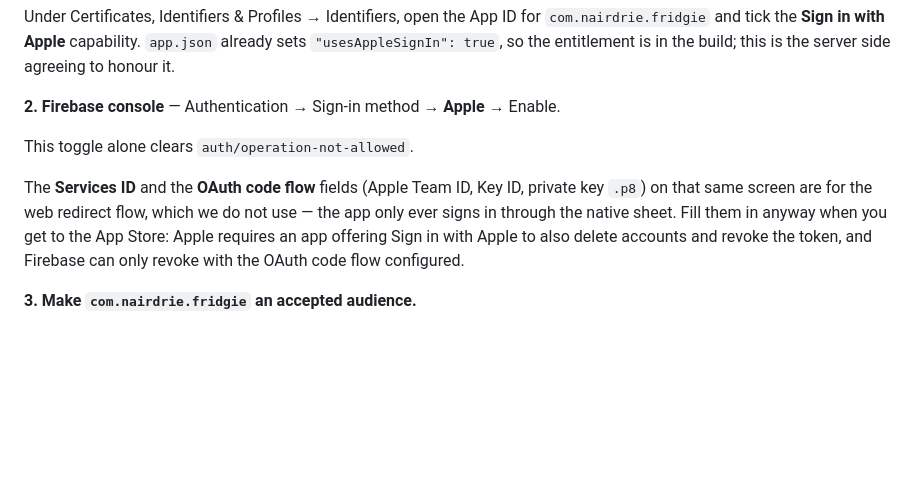
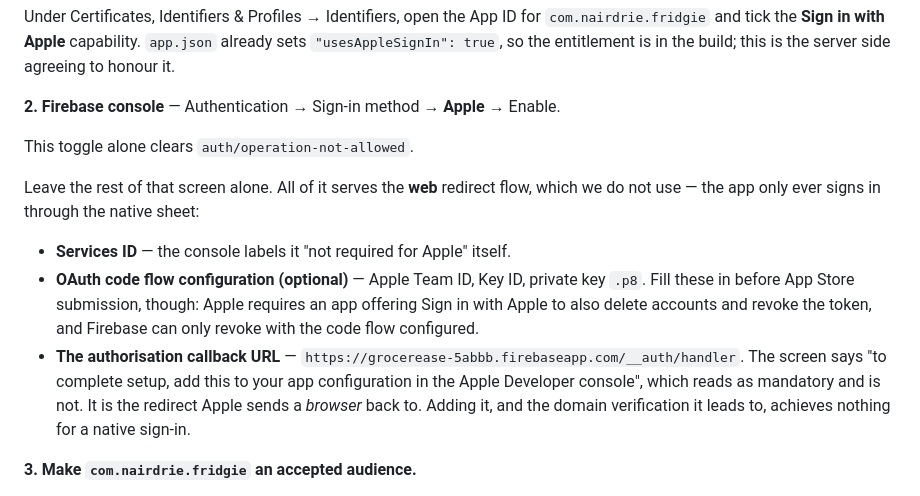
Before and after one commit to nairdrie/fridgie-mono, a Markdown page: docs/auth-provider-setup.md, the part around the change. Rendered like a GitHub page; blank space fills up the shorter version.

Commit message:
docs: the Apple console screen's callback URL is not ours to fill in
Every field left on Authentication -> Sign-in method -> Apple after the toggle
serves the web redirect flow. Two of them say so; the third does not. "To
complete setup, add this authorisation callback URL to your app configuration in
the Apple Developer console" reads as mandatory and is not — it is where Apple
returns a browser, and we never open one. Say that, so the next person does not
go and verify domain ownership for a native sheet.

Co-Authored-By: Claude Opus 5 <noreply@anthropic.com>
Claude-Session: https://claude.ai/code/session_01RVsa4Wqjx9TNX65HdzMUDF

```diff
--- a/docs/auth-provider-setup.md
+++ b/docs/auth-provider-setup.md
@@ -30,12 +30,19 @@ is the server side agreeing to honour it.
 
 This toggle alone clears `auth/operation-not-allowed`.
 
-The **Services ID** and the **OAuth code flow** fields (Apple Team ID, Key ID,
-private key `.p8`) on that same screen are for the web redirect flow, which we do
-not use — the app only ever signs in through the native sheet. Fill them in
-anyway when you get to the App Store: Apple requires an app offering Sign in with
-Apple to also delete accounts and revoke the token, and Firebase can only revoke
-with the OAuth code flow configured.
+Leave the rest of that screen alone. All of it serves the **web** redirect flow,
+which we do not use — the app only ever signs in through the native sheet:
+
+- **Services ID** — the console labels it "not required for Apple" itself.
+- **OAuth code flow configuration (optional)** — Apple Team ID, Key ID, private
+  key `.p8`. Fill these in before App Store submission, though: Apple requires an
+  app offering Sign in with Apple to also delete accounts and revoke the token,
+  and Firebase can only revoke with the code flow configured.
+- **The authorisation callback URL** — `https://grocerease-5abbb.firebaseapp.com/__auth/handler`.
+  The screen says "to complete setup, add this to your app configuration in the
+  Apple Developer console", which reads as mandatory and is not. It is the
+  redirect Apple sends a *browser* back to. Adding it, and the domain
+  verification it leads to, achieves nothing for a native sign-in.
 
 **3. Make `com.nairdrie.fridgie` an accepted audience.**
 
```
